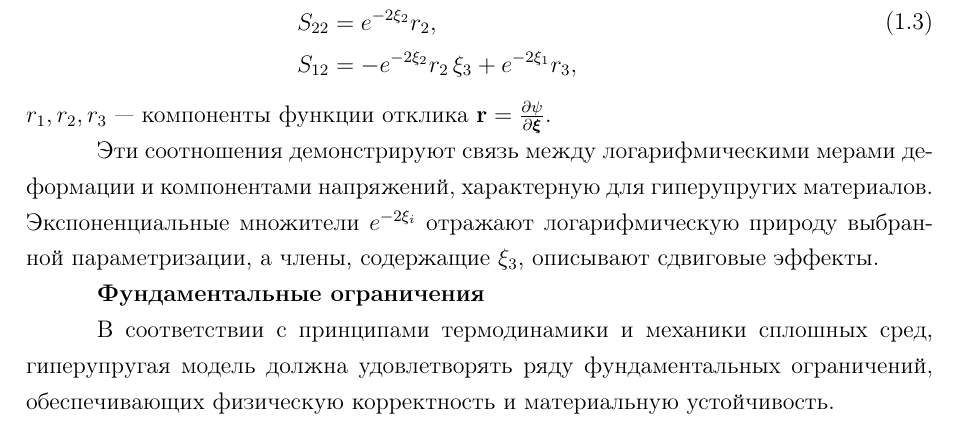
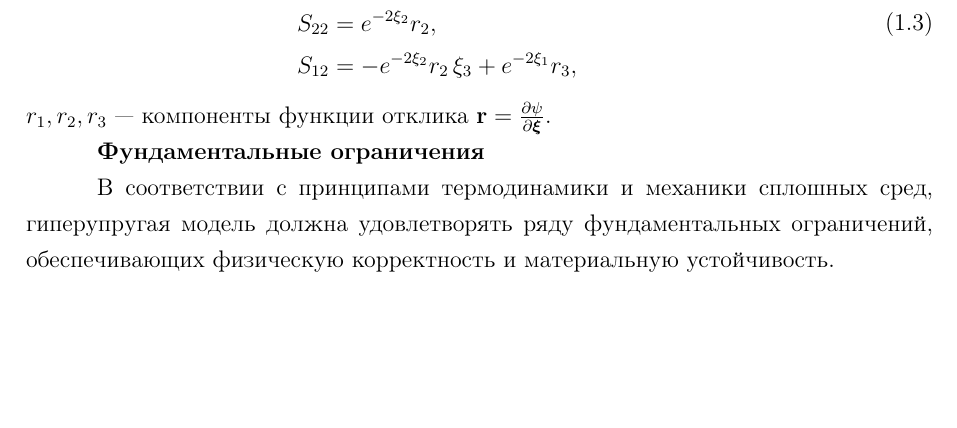
Before and after one commit to 23Grammer58/clann_paper, a LaTeX document (main_rus.tex, which reads parts/chapter_clann.tex): part of page 3 of 24, cut so that both start at the same text, the shorter picture padded with empty space. Compiled offline with pdfLaTeX.

Commit message:
Updates from Overleaf

```diff
--- a/parts/chapter_clann.tex
+++ b/parts/chapter_clann.tex
@@ -107,10 +107,10 @@
 \end{equation}
 $r_1, r_2, r_3$ — компоненты функции отклика $\mathbf{r} = \frac{\partial \psi}{\partial \boldsymbol\xi}$.
 
-Эти соотношения демонстрируют связь между логарифмическими мерами деформации и компонентами напряжений,
-характерную для гиперупругих материалов.
-Экспоненциальные множители $e^{-2\xi_i}$ отражают логарифмическую природу выбранной параметризации,
-а члены, содержащие $\xi_3$, описывают сдвиговые эффекты.
+% Эти соотношения демонстрируют связь между логарифмическими мерами деформации и компонентами напряжений,
+% характерную для гиперупругих материалов.
+% Экспоненциальные множители $e^{-2\xi_i}$ отражают логарифмическую природу выбранной параметризации,
+% а члены, содержащие $\xi_3$, описывают сдвиговые эффекты.
 
 \textbf{Фундаментальные ограничения}
 
```
